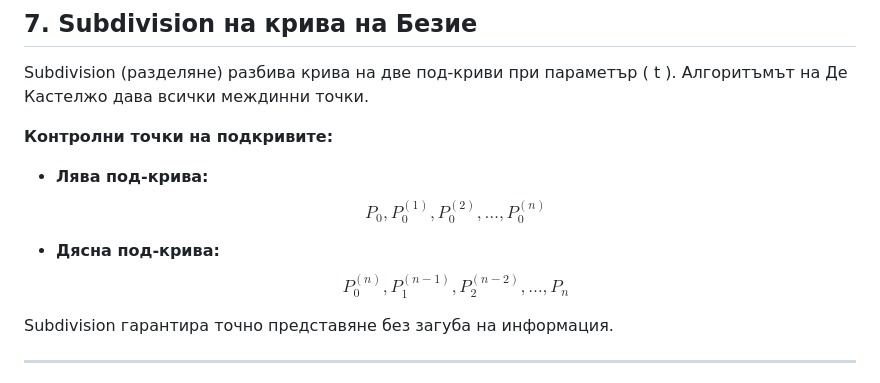
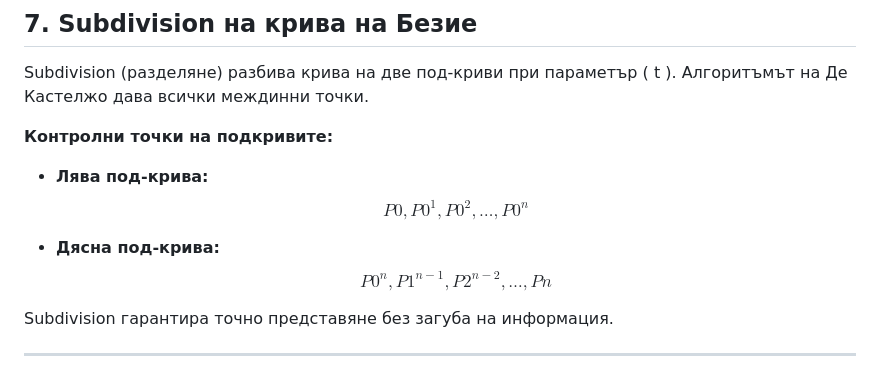
Before and after one commit to DariT11/Hodograph, a Markdown page: algorithmdescription.md, the part around one of its changes. Rendered like a GitHub page.

```diff
--- a/algorithmdescription.md
+++ b/algorithmdescription.md
@@ -125,12 +125,12 @@ Subdivision (разделяне) разбива крива на две под-к
 
 - **Лява под-крива:**
 $$
-P_0, P_0^{(1)}, P_0^{(2)}, \dots, P_0^{(n)}
+P0, P0^{1}, P0^{2}, \dots, P0^{n}
 $$
 
 - **Дясна под-крива:**
 $$
-P_0^{(n)}, P_1^{(n-1)}, P_2^{(n-2)}, \dots, P_n
+P0^{n}, P1^{n-1}, P2^{n-2}, \dots, Pn
 $$
 
 Subdivision гарантира точно представяне без загуба на информация.
```
Also changed, not shown: other parts of algorithmdescription.md (+16 -16 lines).
